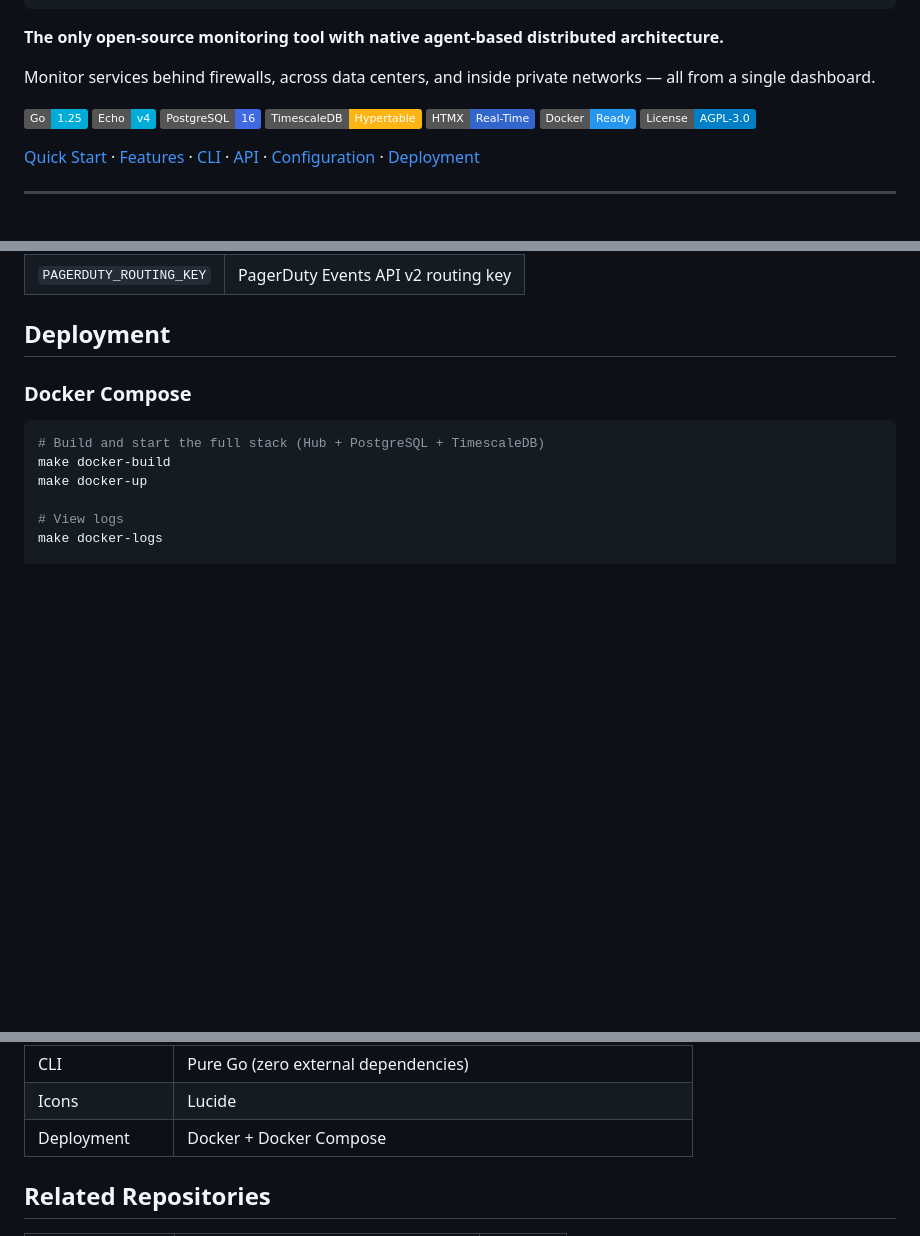
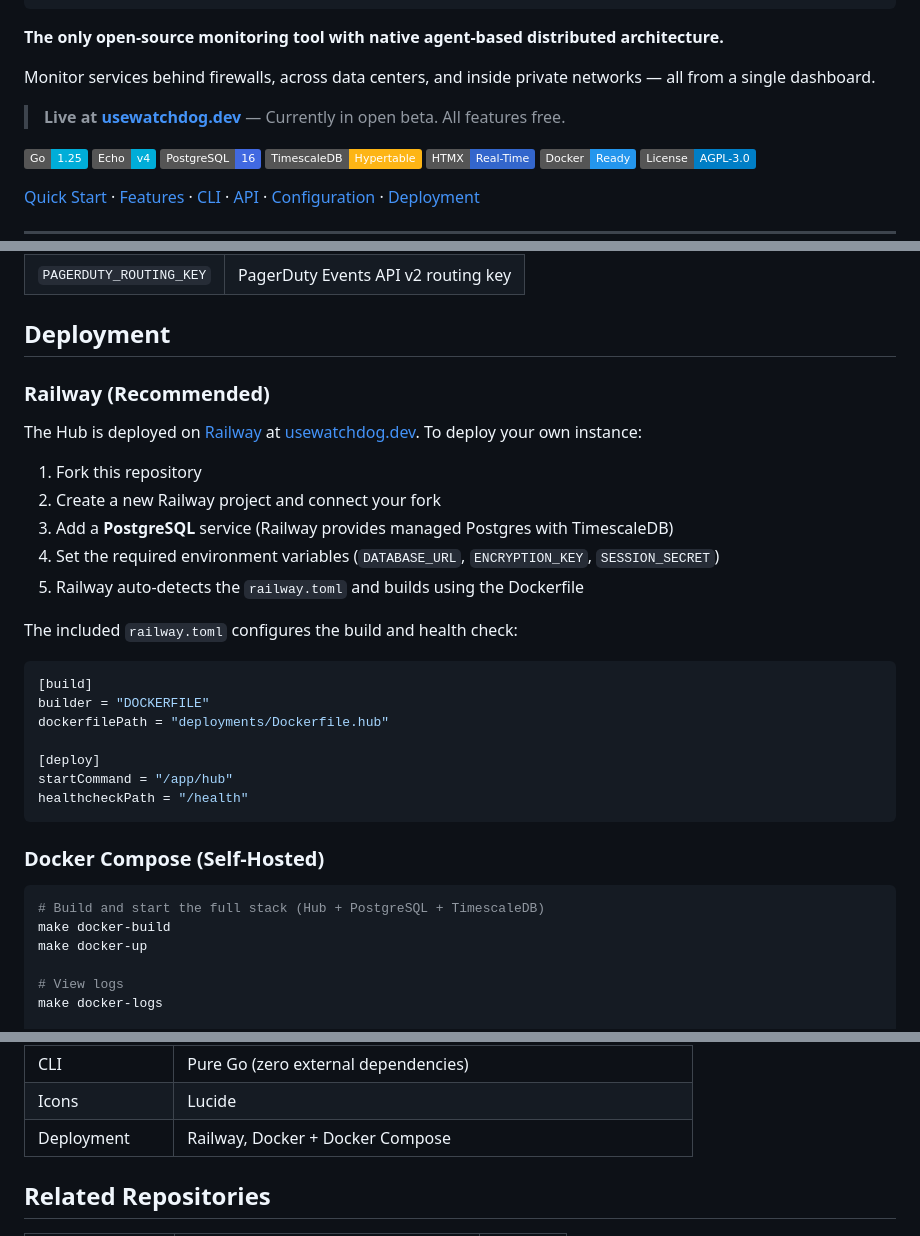
Before and after one commit to sylvester-francis/Watchdog, a Markdown page: README.md, 3 parts joined by grey strips. GitHub-like rendering; badges without logos; blank space fills up the shorter version.

Commit message:
docs: update README for beta launch — Railway deployment, live site link

````diff
--- a/README.md
+++ b/README.md
@@ -9,6 +9,8 @@
 **The only open-source monitoring tool with native agent-based distributed architecture.**
 
 Monitor services behind firewalls, across data centers, and inside private networks — all from a single dashboard.
+
+> **Live at [usewatchdog.dev](https://usewatchdog.dev)** — Currently in open beta. All features free.
 
 ![Go](https://img.shields.io/badge/Go-1.25-00ADD8?logo=go&logoColor=white)
 ![Echo](https://img.shields.io/badge/Echo-v4-00ADD8)
@@ -249,7 +251,29 @@ Tokens use the format `wd_<32 hex chars>`. Only the SHA-256 hash is stored — t
 
 ## Deployment
 
-### Docker Compose
+### Railway (Recommended)
+
+The Hub is deployed on [Railway](https://railway.app) at [usewatchdog.dev](https://usewatchdog.dev). To deploy your own instance:
+
+1. Fork this repository
+2. Create a new Railway project and connect your fork
+3. Add a **PostgreSQL** service (Railway provides managed Postgres with TimescaleDB)
+4. Set the required environment variables (`DATABASE_URL`, `ENCRYPTION_KEY`, `SESSION_SECRET`)
+5. Railway auto-detects the `railway.toml` and builds using the Dockerfile
+
+The included `railway.toml` configures the build and health check:
+
+```toml
+[build]
+builder = "DOCKERFILE"
+dockerfilePath = "deployments/Dockerfile.hub"
+
+[deploy]
+startCommand = "/app/hub"
+healthcheckPath = "/health"
+```
+
+### Docker Compose (Self-Hosted)
 
 ```bash
 # Build and start the full stack (Hub + PostgreSQL + TimescaleDB)
@@ -322,7 +346,7 @@ WatchDog is currently in beta. All users get the full feature set for free:
 | API Docs | OpenAPI 3.0 + Swagger UI |
 | CLI | Pure Go (zero external dependencies) |
 | Icons | Lucide |
-| Deployment | Docker + Docker Compose |
+| Deployment | Railway, Docker + Docker Compose |
 
 ## Related Repositories
 
````
